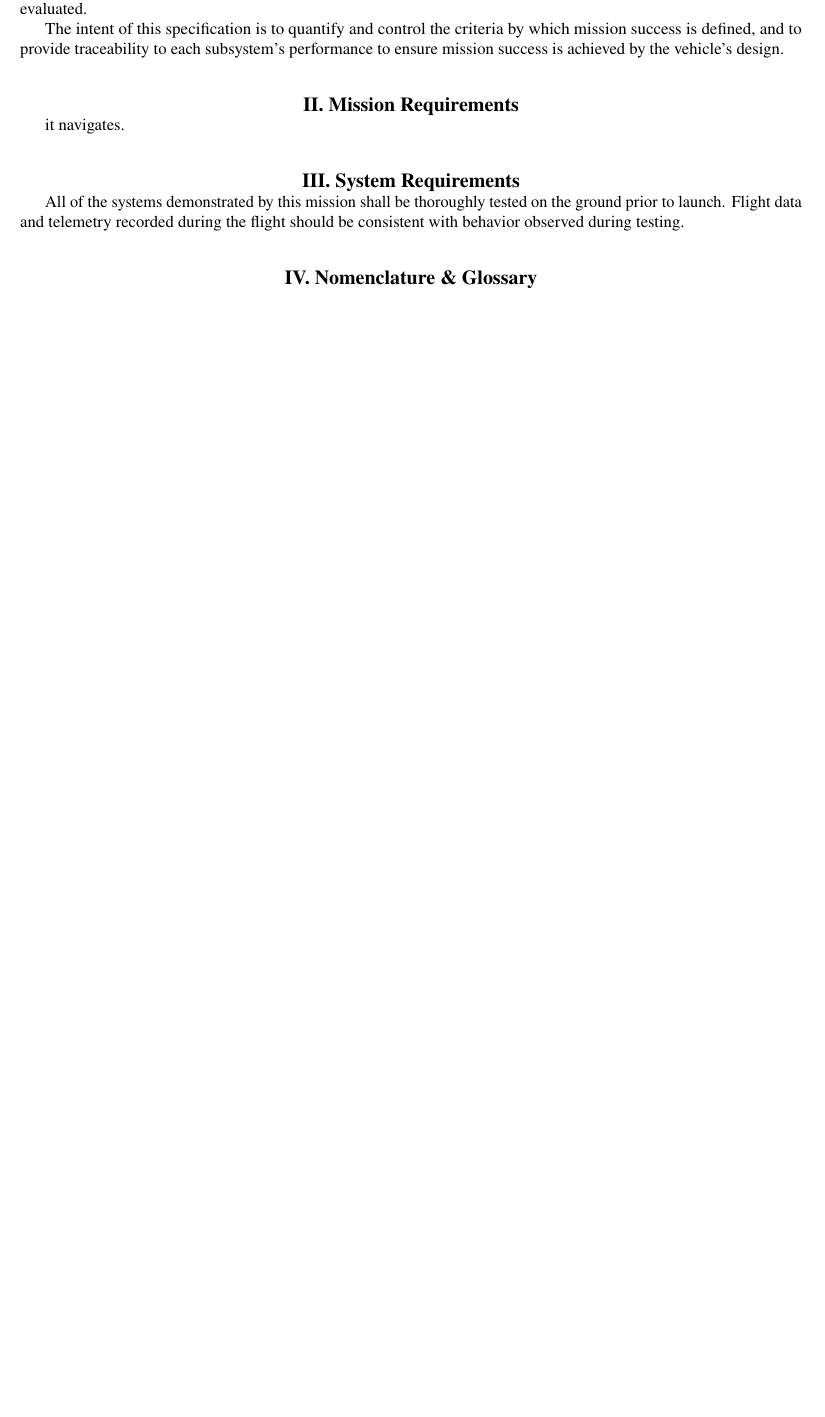
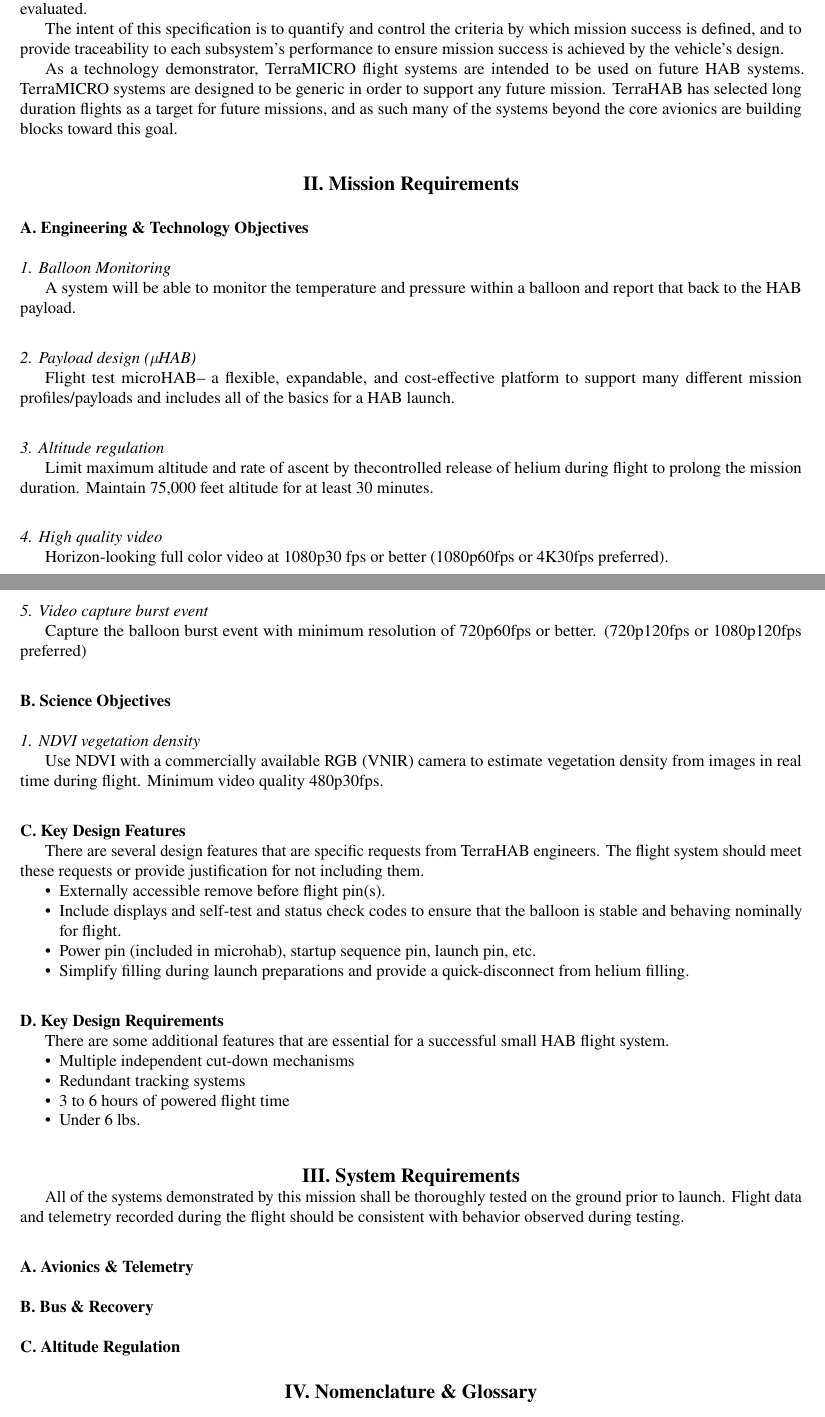
Before and after one commit to TerraHAB/TerraMICRO, a LaTeX paper (docs-requirements/docs-requirements.tex, which reads docs-requirements/tex/intro.tex, docs-requirements/tex/mission-reqs.tex, docs-requirements/tex/system-reqs.tex): part of the page before the commit and two parts of pages 1 and 2 of 3 after it, the two joined at a grey line, cut so that both start at the same text, the shorter picture padded with empty space. Compiled offline with pdfLaTeX.

Commit message:
transcribe google doc

```diff
--- a/docs-requirements/tex/intro.tex
+++ b/docs-requirements/tex/intro.tex
@@ -13,3 +13,9 @@
 by which mission success is defined, and to provide traceability to each
 subsystem's performance to ensure mission success is achieved by the
 vehicle's design.
+
+As a technology demonstrator, TerraMICRO flight systems are intended
+to be used on future HAB systems. TerraMICRO systems are designed to be
+generic in order to support any future mission. TerraHAB has selected long
+duration flights as a target for future missions, and as such many of the
+systems beyond the core avionics are building blocks toward this goal.
--- a/docs-requirements/tex/mission-reqs.tex
+++ b/docs-requirements/tex/mission-reqs.tex
@@ -15,4 +15,56 @@
 %% Created November 26, 2018 by Phil Linden
 %% *************************************************************************
 
-it navigates.
+\subsection{Engineering \& Technology Objectives}
+\subsubsection{Balloon Monitoring}
+A system will be able to monitor the temperature and pressure within a balloon
+and report that back to the HAB payload.
+
+
+\subsubsection{Payload design (\textmu HAB)}
+Flight test microHAB-- a flexible, expandable, and cost-effective platform to
+support many different mission profiles/payloads and includes all of the basics
+for a HAB launch.
+% \cite{dans microhab design doc}
+
+\subsubsection{Altitude regulation}
+Limit maximum altitude and rate of ascent by thecontrolled release of helium
+during flight to prolong the mission duration. Maintain 75,000 feet altitude
+for at least 30 minutes.
+
+\subsubsection{High quality video}
+Horizon-looking full color video at 1080p\@30 fps or better (1080p\@60fps or
+4K\@30fps preferred).
+
+\subsubsection{Video capture burst event}
+Capture the balloon burst event with minimum resolution of 720p\@60fps or
+better. (720p\@120fps or 1080p\@120fps preferred)
+
+\subsection{Science Objectives}
+\subsubsection{NDVI vegetation density}
+Use NDVI with a commercially available RGB (VNIR) camera to estimate vegetation
+density from images in real time during flight. Minimum video quality
+480p\@30fps.
+
+\subsection{Key Design Features}
+There are several design features that are specific requests from TerraHAB
+engineers. The flight system should meet these requests or provide justification
+for not including them.
+
+\begin{itemize}
+    \item Externally accessible remove before flight pin(s).
+    \item Include displays and self-test and status check codes to ensure that the balloon is stable and behaving nominally for flight.
+    \item Power pin (included in microhab), startup sequence pin, launch pin, etc.
+    \item Simplify filling during launch preparations and provide a quick-disconnect from helium filling.
+\end{itemize}
+
+\subsection{Key Design Requirements}
+There are some additional features that are essential for a successful small HAB
+flight system.
+
+\begin{itemize}
+    \item Multiple independent cut-down mechanisms
+    \item Redundant tracking systems
+    \item 3 to 6 hours of powered flight time
+    \item Under 6 lbs.
+\end{itemize}
--- a/docs-requirements/tex/system-reqs.tex
+++ b/docs-requirements/tex/system-reqs.tex
@@ -14,7 +14,12 @@
 %%
 %% Created November 26, 2018 by Phil Linden
 %% *************************************************************************
-
 All of the systems demonstrated by this mission shall be thoroughly tested
 on the ground prior to launch. Flight data and telemetry recorded during the
 flight should be consistent with behavior observed during testing.
+
+\subsection{Avionics \& Telemetry}
+
+\subsection{Bus \& Recovery}
+
+\subsection{Altitude Regulation}
```
Also changed, not shown: docs-requirements/docs-requirements.pdf, 1 other file.
